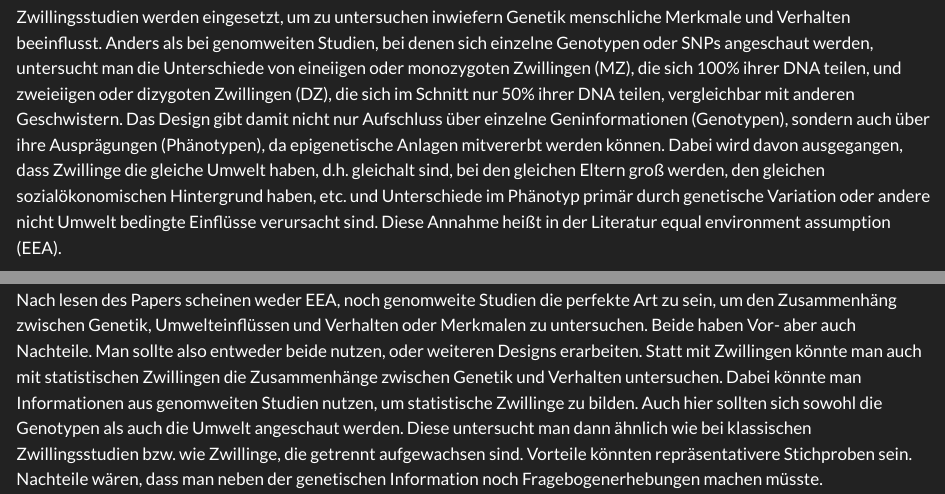
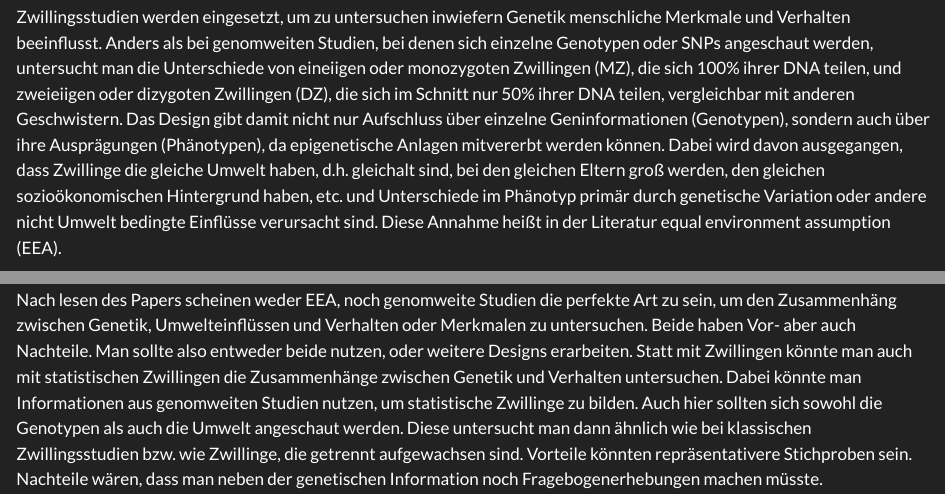
Before and after one commit to schmedna/derblog, a Quarto document (docs/psychologie/reaction_paper_TwinStudies.qmd): the page in a window 1100 px wide, from 200 px down, and a second part further down, joined at a grey line. Rendered offline with R 4.5, knitr and Pandoc in place of Quarto, with nearby package versions.

Commit message:
fixed typos

```diff
--- a/docs/psychologie/reaction_paper_TwinStudies.qmd
+++ b/docs/psychologie/reaction_paper_TwinStudies.qmd
@@ -6,7 +6,7 @@ editor: visual
 
 [*CN: Zwillingsstudien, Genetik.*]{style="color:darkgreen"} [published: 02 Jul 2024 by Edna Grewers]{style="color:gray"}
 
-Zwillingsstudien werden eingesetzt, um zu untersuchen inwiefern Genetik menschliche Merkmale und Verhalten beeinflusst. Anders als bei genomweiten Studien, bei denen sich einzelne Genotypen oder SNPs angeschaut werden, untersucht man die Unterschiede von eineiigen oder monozygoten Zwillingen (MZ), die sich 100% ihrer DNA teilen, und zweieiigen oder dizygoten Zwillingen (DZ), die sich im Schnitt nur 50% ihrer DNA teilen, vergleichbar mit anderen Geschwistern. Das Design gibt damit nicht nur Aufschluss über einzelne Geninformationen (Genotypen), sondern auch über ihre Ausprägungen (Phänotypen), da epigenetische Anlagen mitvererbt werden können. Dabei wird davon ausgegangen, dass Zwillinge die gleiche Umwelt haben, d.h. gleichalt sind, bei den gleichen Eltern groß werden, den gleichen sozialökonomischen Hintergrund haben, etc. und Unterschiede im Phänotyp primär durch genetische Variation oder andere nicht Umwelt bedingte Einflüsse verursacht sind. Diese Annahme heißt in der Literatur equal environment assumption (EEA).
+Zwillingsstudien werden eingesetzt, um zu untersuchen inwiefern Genetik menschliche Merkmale und Verhalten beeinflusst. Anders als bei genomweiten Studien, bei denen sich einzelne Genotypen oder SNPs angeschaut werden, untersucht man die Unterschiede von eineiigen oder monozygoten Zwillingen (MZ), die sich 100% ihrer DNA teilen, und zweieiigen oder dizygoten Zwillingen (DZ), die sich im Schnitt nur 50% ihrer DNA teilen, vergleichbar mit anderen Geschwistern. Das Design gibt damit nicht nur Aufschluss über einzelne Geninformationen (Genotypen), sondern auch über ihre Ausprägungen (Phänotypen), da epigenetische Anlagen mitvererbt werden können. Dabei wird davon ausgegangen, dass Zwillinge die gleiche Umwelt haben, d.h. gleichalt sind, bei den gleichen Eltern groß werden, den gleichen sozioökonomischen Hintergrund haben, etc. und Unterschiede im Phänotyp primär durch genetische Variation oder andere nicht Umwelt bedingte Einflüsse verursacht sind. Diese Annahme heißt in der Literatur equal environment assumption (EEA).
 
 Felson diskutiert, die Kritik an EAA und dass man die Validität und Reliabilität verbessern könne, indem man einerseits Daten umfassender erhebt und andererseits inhaltsreicher auswertet. Er nimmt für die Datenauswertung ein simples Modell, was die Ursache eines Traits in Heritabilität (h2) und gemeinsame Umwelt (c2) aufteilt. Heritabilität meint die Erblichkeit, also welche Gene von den Eltern weitergegeben werden und gemeinsame Umwelt meint, was für gleiche und gemeinsame Erfahrungen die Zwillinge gemacht haben. Felson untersucht bereits erhobene Daten aus dem National Merit Scholar Qualifikation Test (NMSQT) zu Intelligenz und Persönlichkeit, wertet die Daten aber neu aus. Statt Berichte der Eltern, inwiefern die Zwillinge gleiche Erfahrungen gemacht haben, nimmt er Selbstauskünfte der Zwillinge stärker in den Fokus. Durch diese angeblich reliablere Messung wird ein kleiner Effekt von gemeinsamer Umwelt auf Heritabilität gefunden (r = 0.09). Auch Untersuchungen aus Studien zu Adoptivkindern und getrennt aufwachsenden Zwillingen zeigen ähnliche Befunde. Alle drei Designs könnten ähnliche Biases in der Erfassung der Daten haben, womit laut Felson die wahre Heritabilität der untersuchten Merkmale überschätzt werden könnte. Erfasst man die Daten reliabel und geht davon aus, dass EEA stimmt, dann würde man keine großen Unterschiede erwarten, wenn man für gemeinsame Umwelt kontrolliert. Felsons Datenauswertung fand eine signifikante Reduktion von h2 bei Neurotizismus, und größere nicht signifikante Reduktionen bei ca. der Hälfte der untersuchten Merkmale. Da diese Konfundierung keine Muster aufzeigt, schließt Felson daraus, dass es sich wahrscheinlich um zufällige Fluktuation handelt und die Ergebnisse von EEA valide sind, wenn auch mitunter mit moderaten Verletzungen.
 
@@ -16,7 +16,7 @@ Dafür, dass die Studie versucht genauere Datenauswertung vorzunehmen, war ich e
 
 In der Konklusion betont Felson, dass es sozialen Kontext braucht, damit sich Gene entfalten können, schließt dann aber, dass seine Funde nicht auf sozialen Einfluss zurückzuführen seien, sondern auf zufällige Fluktuation. Sein Schluss, dass es unwahrscheinlich sei, dass bspw. Neurotizismus und Gewissenhaftigkeit mehr von sozialer Umwelt beeinflusst werden als andere Persönlichkeitsmerkmale, scheint mir nicht ausreichend belegt. Ich würde aus den Daten schließen, dass weitere Erhebungen nötig sind, um das zu beantworten. Persönlichkeitsmerkmale wie die Big Five basieren auf einem lexikalischen Ansatz (Schulz 2023), sie sind demnach keine angeborenen Konzepte, sondern eine Gruppierung korrelierender Merkmale. Korrelationen müssen dabei nicht durch gleiche Ursachen zustande kommen, um als bedeutsam zu gelten und um damit Vorhersagen machen zu können.
 
-Nach lesen des Papers scheinen weder EEA, noch genomweite Studien die perfekte Art zu sein, um den Zusammenhäng zwischen Genetik, Umwelteinflüssen und Verhalten oder Merkmalen zu untersuchen. Beide haben Vor- aber auch Nachteile. Man sollte also entweder beide nutzen, oder weiteren Designs erarbeiten. Statt mit Zwillingen könnte man auch mit statistischen Zwillingen die Zusammenhänge zwischen Genetik und Verhalten untersuchen. Dabei könnte man Informationen aus genomweiten Studien nutzen, um statistische Zwillinge zu bilden. Auch hier sollten sich sowohl die Genotypen als auch die Umwelt angeschaut werden. Diese untersucht man dann ähnlich wie bei klassischen Zwillingsstudien bzw. wie Zwillinge, die getrennt aufgewachsen sind. Vorteile könnten repräsentativere Stichproben sein. Nachteile wären, dass man neben der genetischen Information noch Fragebogenerhebungen machen müsste.
+Nach lesen des Papers scheinen weder EEA, noch genomweite Studien die perfekte Art zu sein, um den Zusammenhäng zwischen Genetik, Umwelteinflüssen und Verhalten oder Merkmalen zu untersuchen. Beide haben Vor- aber auch Nachteile. Man sollte also entweder beide nutzen, oder weitere Designs erarbeiten. Statt mit Zwillingen könnte man auch mit statistischen Zwillingen die Zusammenhänge zwischen Genetik und Verhalten untersuchen. Dabei könnte man Informationen aus genomweiten Studien nutzen, um statistische Zwillinge zu bilden. Auch hier sollten sich sowohl die Genotypen als auch die Umwelt angeschaut werden. Diese untersucht man dann ähnlich wie bei klassischen Zwillingsstudien bzw. wie Zwillinge, die getrennt aufgewachsen sind. Vorteile könnten repräsentativere Stichproben sein. Nachteile wären, dass man neben der genetischen Information noch Fragebogenerhebungen machen müsste.
 
 ### Literatur
 
```
